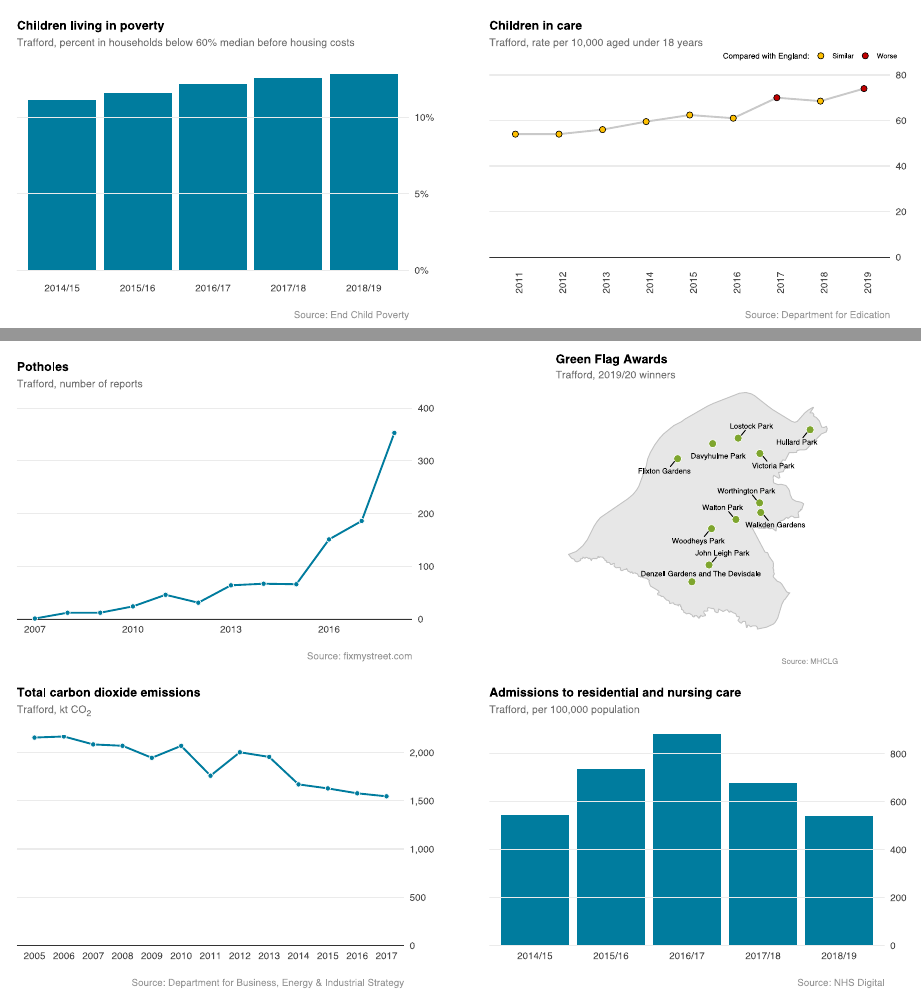
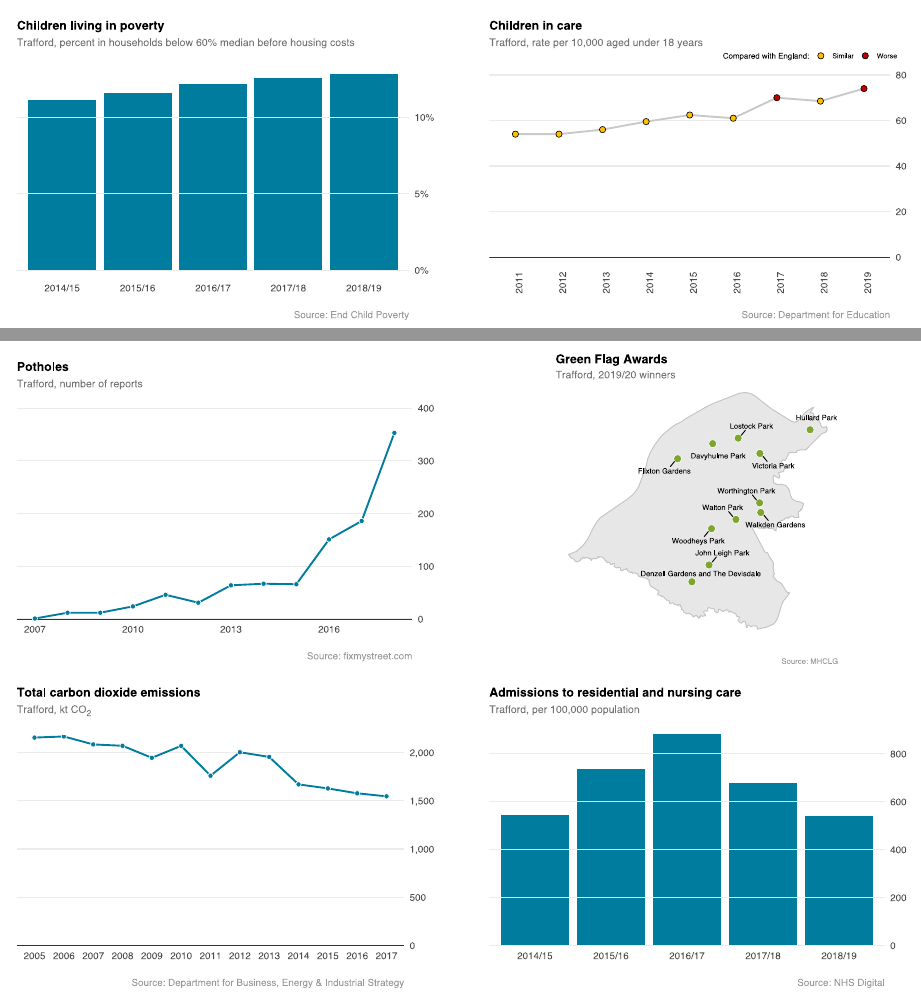
Before and after one commit to traffordDataLab/analysis, an R Markdown document (trafford_annual_report/index.Rmd): the page in a window 1100 px wide, from 670 px down, and a second part further down, joined at a grey line. The pictures show the output file trafford_annual_report/index.html that the author committed with the source, opened offline.

Commit message:
Typo fixed

```diff
--- a/trafford_annual_report/index.Rmd
+++ b/trafford_annual_report/index.Rmd
@@ -237,7 +237,7 @@ ggplot(children_in_care,
   labs(x = NULL, y = NULL,
        title = "Children in care",
        subtitle = paste0("<span style = 'color:#757575;'>Trafford, rate per 10,000 aged under 18 years</span>"),
-       caption = "Source: Department for Edication",
+       caption = "Source: Department for Education",
        fill = "Compared with England:") +
   theme_minimal(base_size = 14) +
   theme(plot.margin = unit(rep(0.5, 4), "cm"),
```
Also changed, not shown: trafford_annual_report/index.html, 2 other files.
